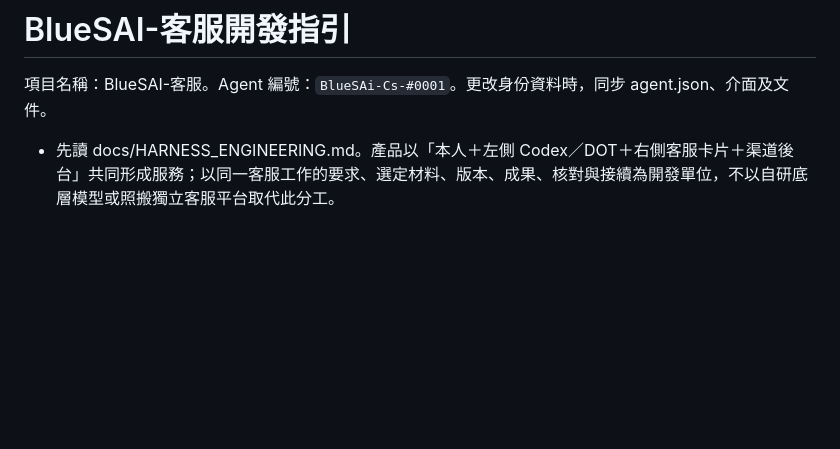
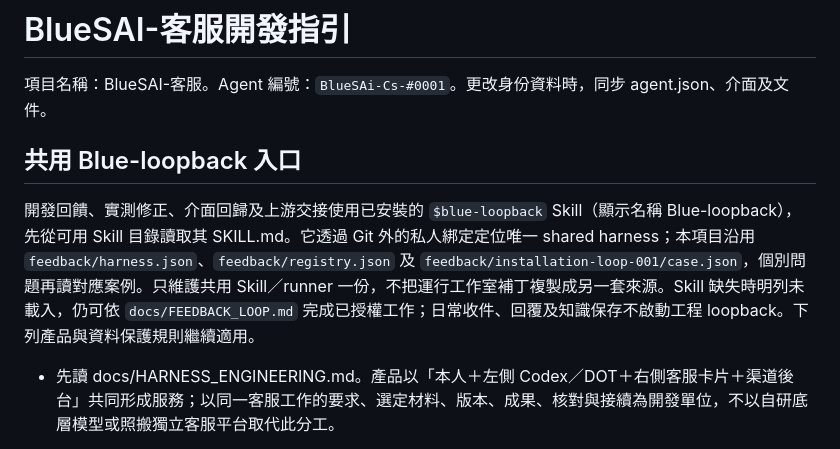
Before and after one commit to collieai-g/BlueSAi-Cs-0001, a Markdown page: AGENTS.md, the part around the change. GitHub-like rendering; blank space fills up the shorter version.

Commit message:
Add shared Blue-loopback skill entry for engineering feedback

```diff
--- a/AGENTS.md
+++ b/AGENTS.md
@@ -1,6 +1,10 @@
 # BlueSAI-客服開發指引
 
 項目名稱：BlueSAI-客服。Agent 編號：`BlueSAi-Cs-#0001`。更改身份資料時，同步 agent.json、介面及文件。
+
+## 共用 Blue-loopback 入口
+
+開發回饋、實測修正、介面回歸及上游交接使用已安裝的 `$blue-loopback` Skill（顯示名稱 Blue-loopback），先從可用 Skill 目錄讀取其 SKILL.md。它透過 Git 外的私人綁定定位唯一 shared harness；本項目沿用 `feedback/harness.json`、`feedback/registry.json` 及 `feedback/installation-loop-001/case.json`，個別問題再讀對應案例。只維護共用 Skill／runner 一份，不把運行工作室補丁複製成另一套來源。Skill 缺失時明列未載入，仍可依 `docs/FEEDBACK_LOOP.md` 完成已授權工作；日常收件、回覆及知識保存不啟動工程 loopback。下列產品與資料保護規則繼續適用。
 
 - 先讀 docs/HARNESS_ENGINEERING.md。產品以「本人＋左側 Codex／DOT＋右側客服卡片＋渠道後台」共同形成服務；以同一客服工作的要求、選定材料、版本、成果、核對與接續為開發單位，不以自研底層模型或照搬獨立客服平台取代此分工。
 - 新功能先區分個人化、專業工作組合及核心能力擴充，重用現有工具與資料邊界。私有工作資料與可重用方法分開；工程回饋依 docs/FEEDBACK_LOOP.md、feedback/registry.json 及 feedback/harness.json，重用外置共用 runner；AI 行為評估仍待後續，既有必要測試與真實渠道驗收照常執行。原生 CLI 是獨立受限生成路線，不是喚醒或控制目前左側聊天、通用背景 DOT 或跨 AI 接續。
```
